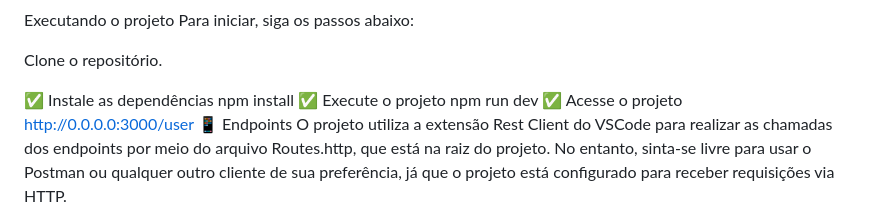
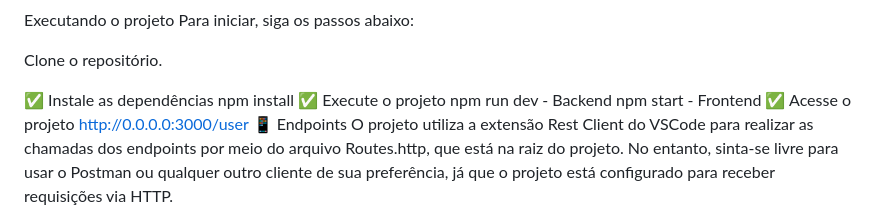
Before and after one commit to FelipeOrtizDev/ProjetoLogin, a Markdown page: README.md, the part around the change. GitHub-like rendering.

```diff
--- a/README.md
+++ b/README.md
@@ -22,7 +22,8 @@ Clone o repositório.
 ✅ Instale as dependências
 npm install
 ✅ Execute o projeto
-npm run dev
+npm run dev - Backend
+npm start - Frontend
 ✅ Acesse o projeto
 http://0.0.0.0:3000/user
 📱 Endpoints
```
